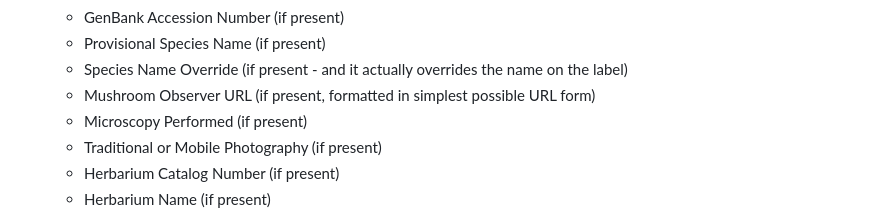
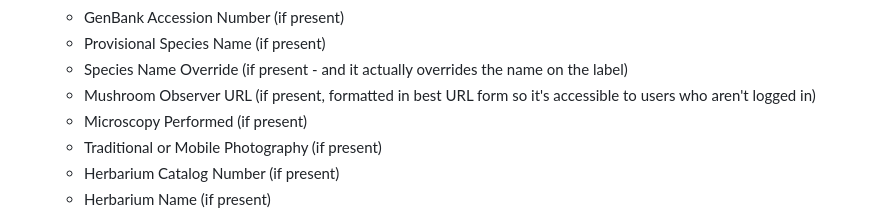
Before and after one commit to AlanRockefeller/inat.label.py, a Markdown page: README.md, the part around the change. GitHub-like rendering.

Commit message:
Version 2.4

```diff
--- a/README.md
+++ b/README.md
@@ -39,7 +39,7 @@ An easy to use online version is at https://images.mushroomobserver.org/labels
   - GenBank Accession Number (if present)
   - Provisional Species Name (if present)
   - Species Name Override (if present - and it actually overrides the name on the label)
-  - Mushroom Observer URL (if present, formatted in simplest possible URL form)
+  - Mushroom Observer URL (if present, formatted in best URL form so it's accessible to users who aren't logged in)
   - Microscopy Performed (if present)
   - Traditional or Mobile Photography (if present)
   - Herbarium Catalog Number (if present)
```
